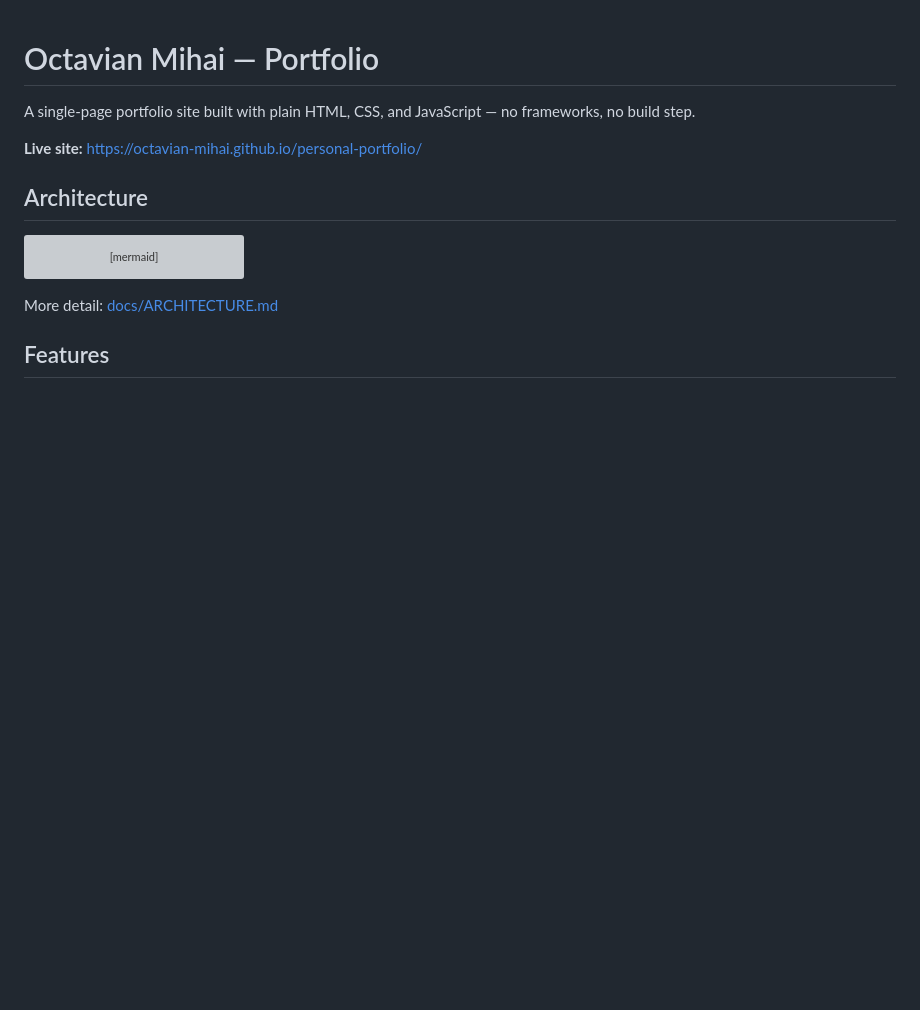
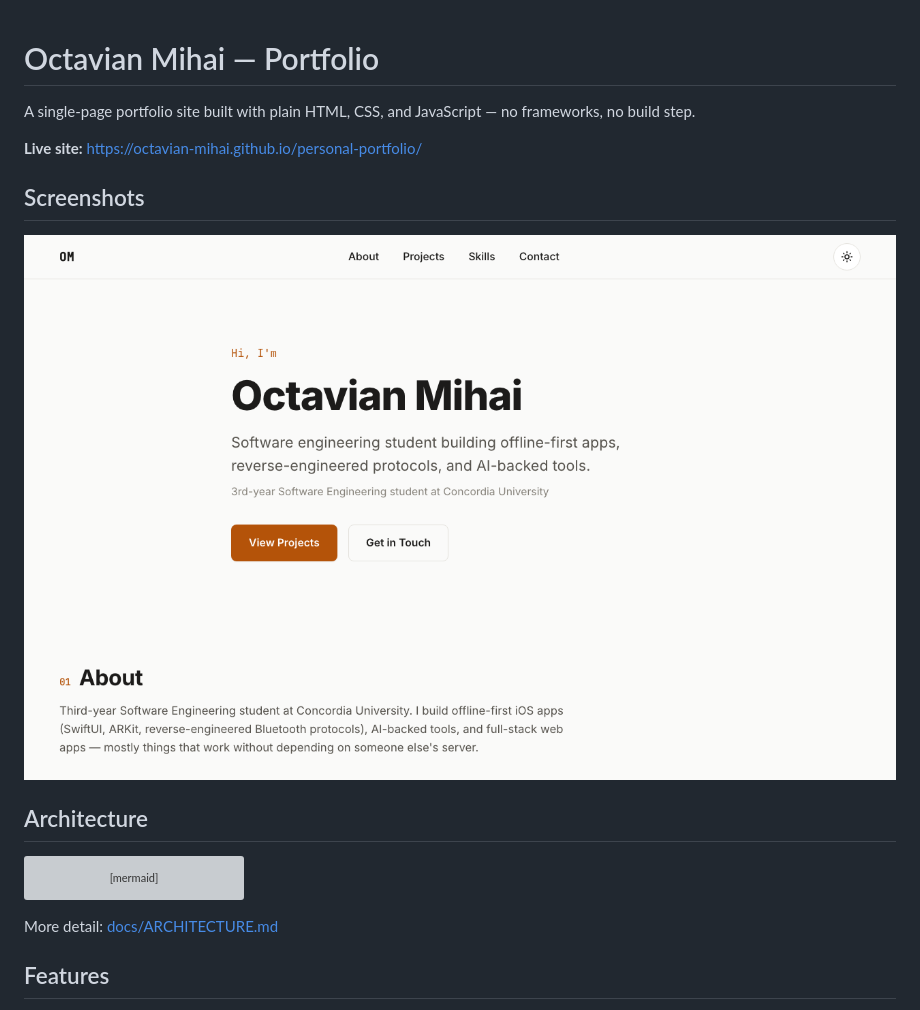
Before and after one commit to Octavian-Mihai/personal-portfolio, a Markdown page: README.md, the part around the change. Rendered like a GitHub page; pictures changed too: docs/screenshots/pp.png (added); blank space fills up the shorter version; grey boxes are pictures that could not be loaded.

Commit message:
docs: add UI screenshot to README
Co-Authored-By: Claude Sonnet 5.5 <noreply@anthropic.com>

```diff
--- a/README.md
+++ b/README.md
@@ -3,6 +3,10 @@
 A single-page portfolio site built with plain HTML, CSS, and JavaScript — no frameworks, no build step.
 
 **Live site:** https://octavian-mihai.github.io/personal-portfolio/
+
+## Screenshots
+
+![Portfolio home page](docs/screenshots/pp.png)
 
 ## Architecture
 
```
